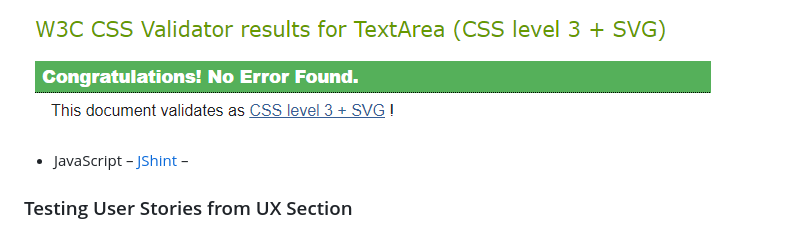
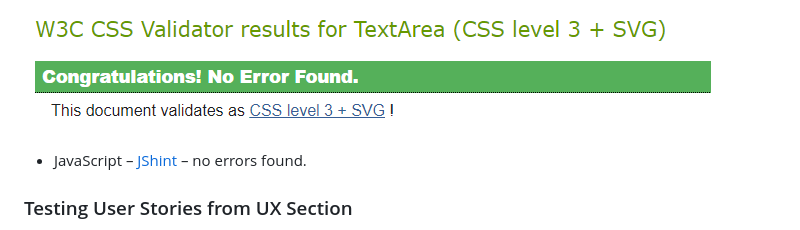
Before and after one commit to StefanieGadow/geomemo, a Markdown page: README.md, the part around the change. Rendered like a GitHub page.

Commit message:
Add JsHint result after recent changes

```diff
--- a/README.md
+++ b/README.md
@@ -119,7 +119,7 @@ The restart button restarts the game (the turn counter is set to 0, and the time
 
 ![CSS validator result](assets/images/readme/css-validator.png)
 
-- JavaScript – [JShint](https://jshint.com/) –
+- JavaScript – [JShint](https://jshint.com/) – no errors found.
 
 ### Testing User Stories from UX Section
 
```
